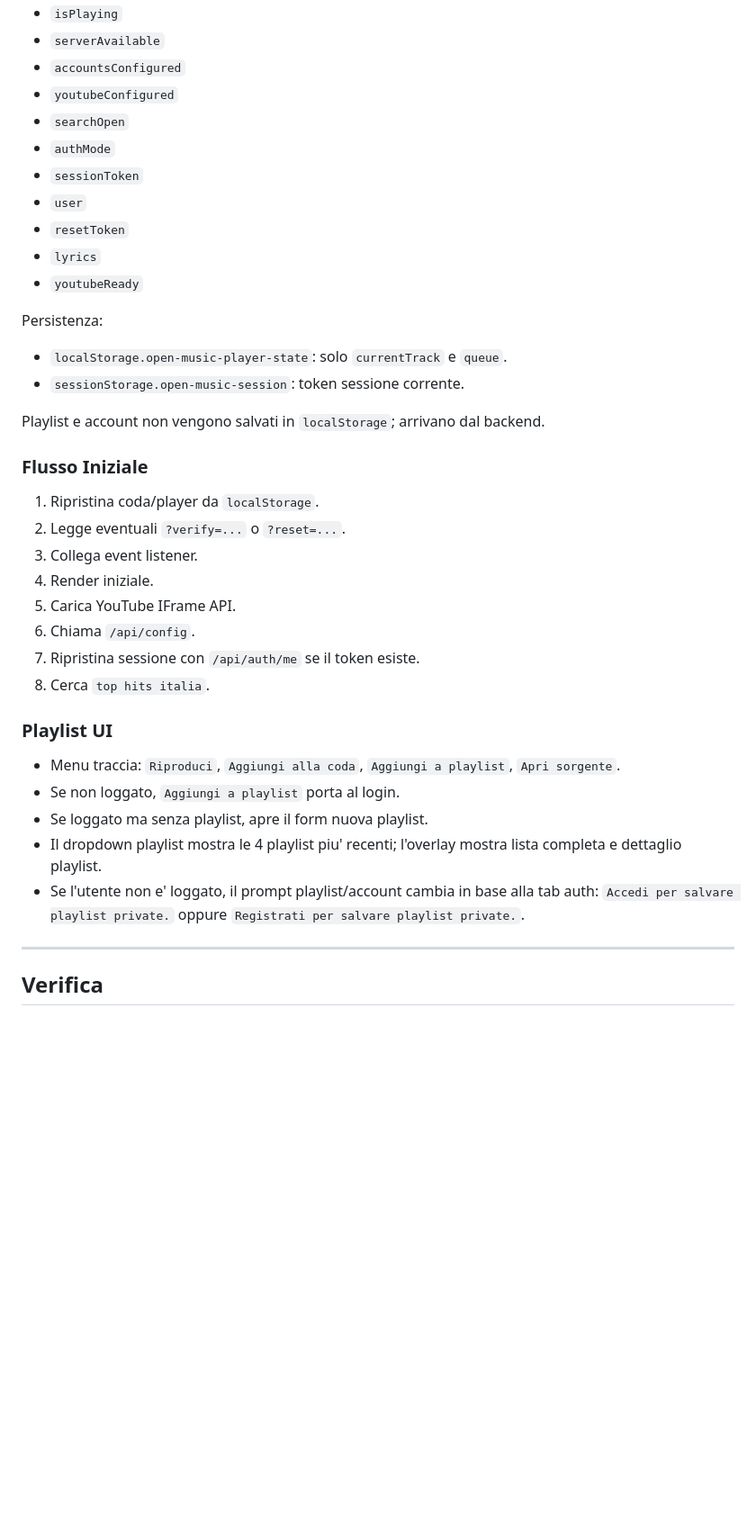
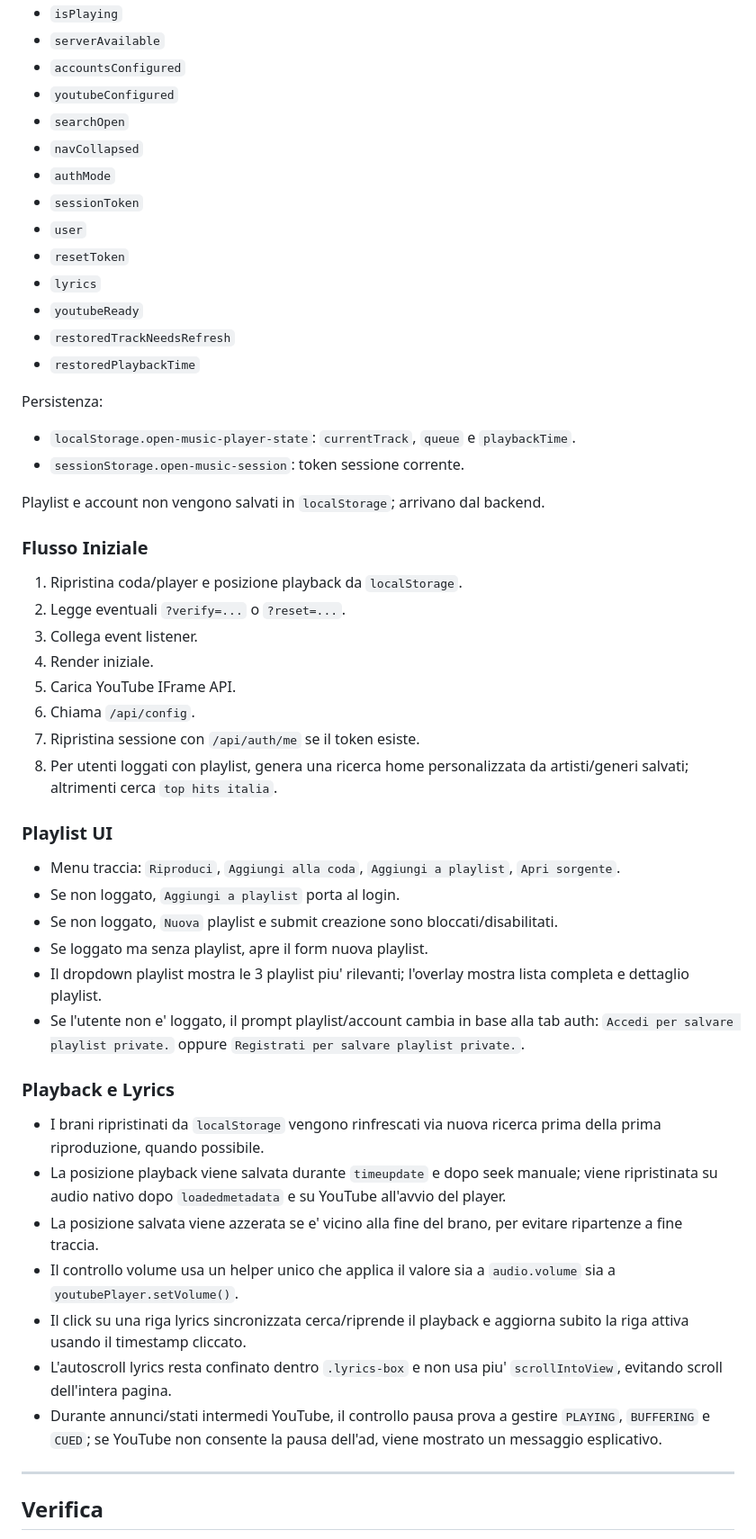
Before and after one commit to StefaDale/Music_Player, a Markdown page: PROJECT_CONTEXT.md, the part around one of its changes. Shown at 90% size. Rendered like a GitHub page; blank space fills up the shorter version.

Commit message:
updated context files

```diff
--- a/PROJECT_CONTEXT.md
+++ b/PROJECT_CONTEXT.md
@@ -278,38 +282,52 @@ In memoria:
 - `accountsConfigured`
 - `youtubeConfigured`
 - `searchOpen`
+- `navCollapsed`
 - `authMode`
 - `sessionToken`
 - `user`
 - `resetToken`
 - `lyrics`
 - `youtubeReady`
+- `restoredTrackNeedsRefresh`
+- `restoredPlaybackTime`
 
 Persistenza:
 
-- `localStorage.open-music-player-state`: solo `currentTrack` e `queue`.
+- `localStorage.open-music-player-state`: `currentTrack`, `queue` e `playbackTime`.
 - `sessionStorage.open-music-session`: token sessione corrente.
 
 Playlist e account non vengono salvati in `localStorage`; arrivano dal backend.
 
 ### Flusso Iniziale
 
-1. Ripristina coda/player da `localStorage`.
+1. Ripristina coda/player e posizione playback da `localStorage`.
 2. Legge eventuali `?verify=...` o `?reset=...`.
 3. Collega event listener.
 4. Render iniziale.
 5. Carica YouTube IFrame API.
 6. Chiama `/api/config`.
 7. Ripristina sessione con `/api/auth/me` se il token esiste.
-8. Cerca `top hits italia`.
+8. Per utenti loggati con playlist, genera una ricerca home personalizzata da artisti/generi salvati; altrimenti cerca `top hits italia`.
 
 ### Playlist UI
 
 - Menu traccia: `Riproduci`, `Aggiungi alla coda`, `Aggiungi a playlist`, `Apri sorgente`.
 - Se non loggato, `Aggiungi a playlist` porta al login.
+- Se non loggato, `Nuova` playlist e submit creazione sono bloccati/disabilitati.
 - Se loggato ma senza playlist, apre il form nuova playlist.
-- Il dropdown playlist mostra le 4 playlist piu' recenti; l'overlay mostra lista completa e dettaglio playlist.
+- Il dropdown playlist mostra le 3 playlist piu' rilevanti; l'overlay mostra lista completa e dettaglio playlist.
 - Se l'utente non e' loggato, il prompt playlist/account cambia in base alla tab auth: `Accedi per salvare playlist private.` oppure `Registrati per salvare playlist private.`.
+
+### Playback e Lyrics
+
+- I brani ripristinati da `localStorage` vengono rinfrescati via nuova ricerca prima della prima riproduzione, quando possibile.
+- La posizione playback viene salvata durante `timeupdate` e dopo seek manuale; viene ripristinata su audio nativo dopo `loadedmetadata` e su YouTube all'avvio del player.
+- La posizione salvata viene azzerata se e' vicino alla fine del brano, per evitare ripartenze a fine traccia.
+- Il controllo volume usa un helper unico che applica il valore sia a `audio.volume` sia a `youtubePlayer.setVolume()`.
+- Il click su una riga lyrics sincronizzata cerca/riprende il playback e aggiorna subito la riga attiva usando il timestamp cliccato.
+- L'autoscroll lyrics resta confinato dentro `.lyrics-box` e non usa piu' `scrollIntoView`, evitando scroll dell'intera pagina.
+- Durante annunci/stati intermedi YouTube, il controllo pausa prova a gestire `PLAYING`, `BUFFERING` e `CUED`; se YouTube non consente la pausa dell'ad, viene mostrato un messaggio esplicativo.
 
 ---
 
```
Also changed, not shown: other parts of PROJECT_CONTEXT.md (+11 -4 lines), PROJECT_CONTEXT_EN.md (+29 -8 lines).
